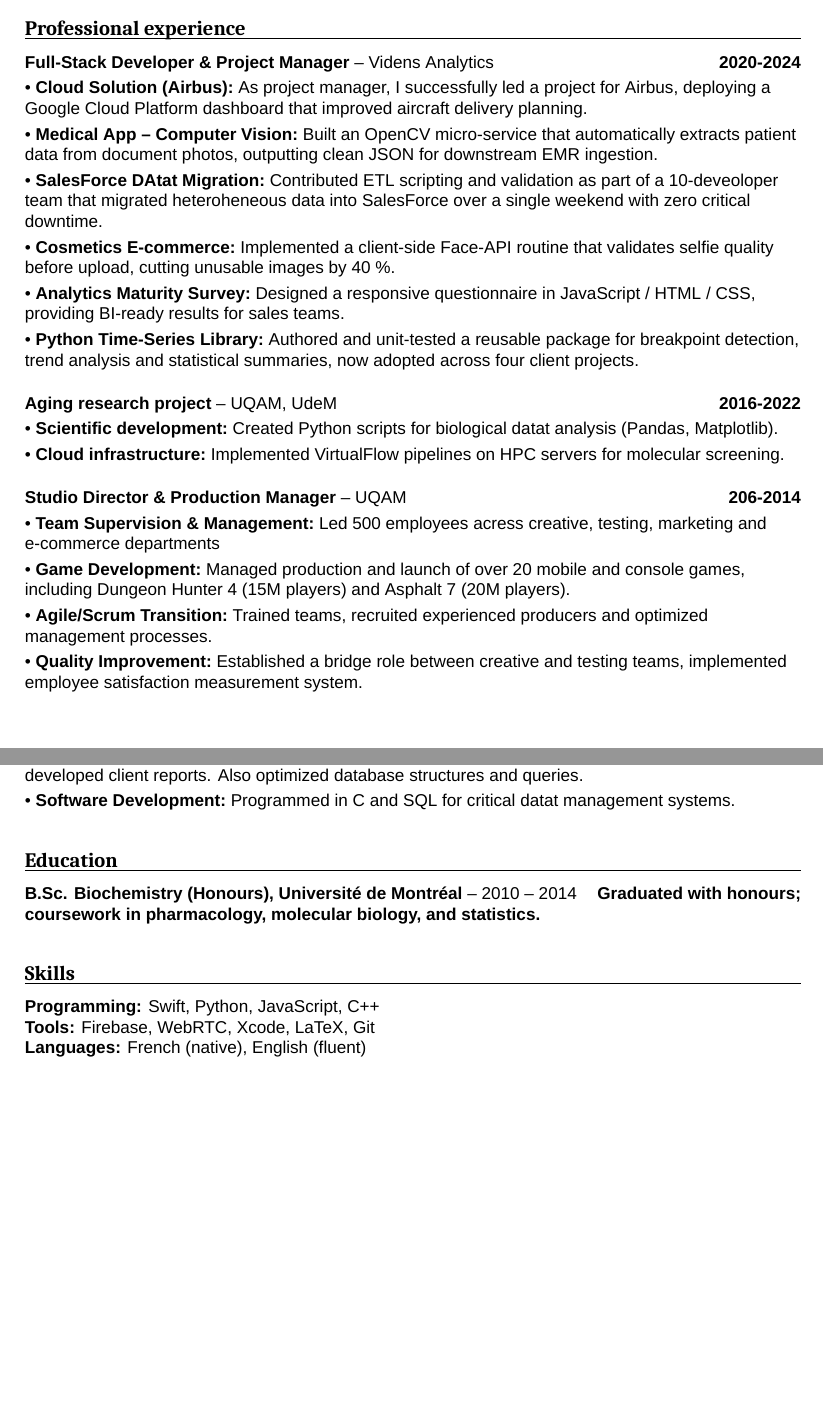
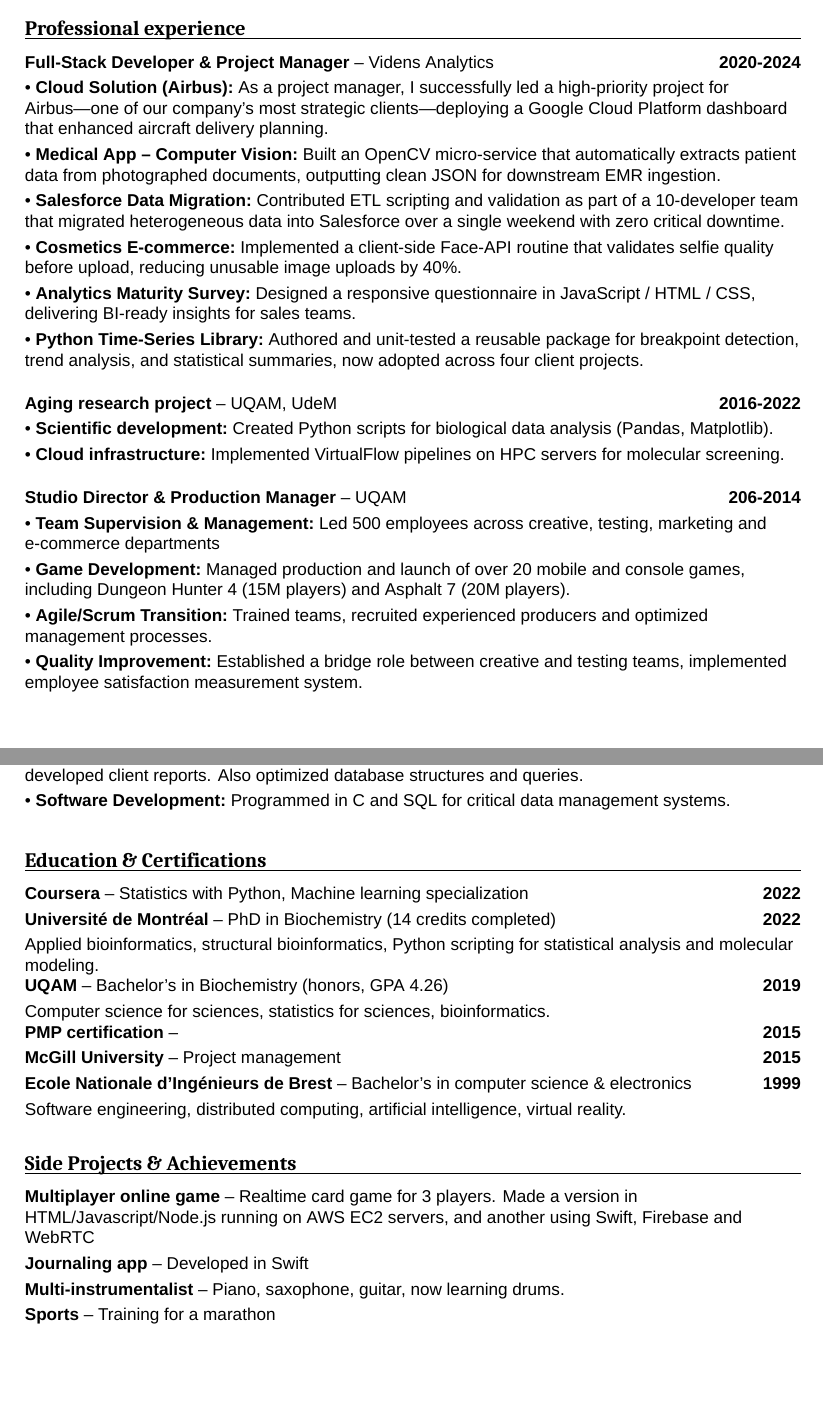
Before and after one commit to ShrimpOnABoat/resume-latex, a LaTeX document (main.tex): two parts of pages 1 and 2 of 2, joined at a grey line, cut so that both start at the same text. Compiled offline with XeLaTeX; a missing font is replaced by an installed copy or a similar font.

Commit message:
Added most of EN content

```diff
--- a/main.tex
+++ b/main.tex
@@ -102,19 +102,19 @@
 \ifthenelse{\boolean{EN}}{%
   \resumeSection{Professional experience}{
     \resumeItem{Full-Stack Developer \& Project Manager}{Videns Analytics}{2020-2024}
-    \jobItem{Cloud Solution (Airbus)}{As project manager, I successfully led a project for Airbus, deploying a Google Cloud Platform dashboard that improved aircraft delivery planning.}
-    \jobItem{Medical App – Computer Vision}{Built an OpenCV micro-service that automatically extracts patient data from document photos, outputting clean JSON for downstream EMR ingestion.}
-    \jobItem{SalesForce DAtat Migration}{Contributed ETL scripting and validation as part of a 10-deveoloper team that migrated heteroheneous data into SalesForce over a single weekend with zero critical downtime.}
-    \jobItem{Cosmetics E-commerce}{Implemented a client-side Face-API routine that validates selfie quality before upload, cutting unusable images by 40 \%.}
-    \jobItem{Analytics Maturity Survey}{Designed a responsive questionnaire in JavaScript / HTML / CSS, providing BI-ready results for sales teams.}
-    \jobItem{Python Time-Series Library}{Authored and unit-tested a reusable package for breakpoint detection, trend analysis and statistical summaries, now adopted across four client projects.}
+    \jobItem{Cloud Solution (Airbus)}{As a project manager, I successfully led a high-priority project for Airbus—one of our company’s most strategic clients—deploying a Google Cloud Platform dashboard that enhanced aircraft delivery planning.}
+    \jobItem{Medical App – Computer Vision}{Built an OpenCV micro-service that automatically extracts patient data from photographed documents, outputting clean JSON for downstream EMR ingestion.}
+    \jobItem{Salesforce Data Migration}{Contributed ETL scripting and validation as part of a 10-developer team that migrated heterogeneous data into Salesforce over a single weekend with zero critical downtime.}
+    \jobItem{Cosmetics E-commerce}{Implemented a client-side Face-API routine that validates selfie quality before upload, reducing unusable image uploads by 40\%.}
+    \jobItem{Analytics Maturity Survey}{Designed a responsive questionnaire in JavaScript / HTML / CSS, delivering BI-ready insights for sales teams.}
+    \jobItem{Python Time-Series Library}{Authored and unit-tested a reusable package for breakpoint detection, trend analysis, and statistical summaries, now adopted across four client projects.}
     \vspace{1em}
     \resumeItem{Aging research project}{UQAM, UdeM}{2016-2022}
-    \jobItem{Scientific development}{Created Python scripts for biological datat analysis (Pandas, Matplotlib).}
+    \jobItem{Scientific development}{Created Python scripts for biological data analysis (Pandas, Matplotlib).}
     \jobItem{Cloud infrastructure}{Implemented VirtualFlow pipelines on HPC servers for molecular screening.}
     \vspace{1em}
     \resumeItem{Studio Director \& Production Manager}{UQAM}{206-2014}
-    \jobItem{Team Supervision \& Management}{Led 500 employees acress creative, testing, marketing and e-commerce departments}
+    \jobItem{Team Supervision \& Management}{Led 500 employees across creative, testing, marketing and e-commerce departments}
     \jobItem{Game Development}{Managed production and launch of over 20 mobile and console games, including Dungeon Hunter 4 (15M players) and Asphalt 7 (20M players).}
     \jobItem{Agile/Scrum Transition}{Trained teams, recruited experienced producers and optimized management processes.}
     \jobItem{Quality Improvement}{Established a bridge role between creative and testing teams, implemented employee satisfaction measurement system.}
@@ -122,7 +122,7 @@
     \vspace{1em}
     \resumeItem{Software Engineer}{Datavance}{1999-2006}
     \jobItem{Database Management}{Served as a consultant at France Telecom for 2 years, providing level 3 support for cellular database systems. Ensured operational stability, managed data backups, and developed client reports. Also optimized database structures and queries.}
-    \jobItem{Software Development}{Programmed in C and SQL for critical datat management systems.}
+    \jobItem{Software Development}{Programmed in C and SQL for critical data management systems.}
   }
 }{%
   \resumeSection{Expérience}{
@@ -134,8 +134,16 @@
 
 % Education
 \ifthenelse{\boolean{EN}}{%
-  \resumeSection{Education}{
-    \resumeItem{B.Sc. Biochemistry (Honours), Université de Montréal}{2010 – 2014}{Graduated with honours; coursework in pharmacology, molecular biology, and statistics.}
+  \resumeSection{Education \& Certifications}{
+    \resumeItem{Coursera}{Statistics with Python, Machine learning specialization}{2022}
+    \resumeItem{Université de Montréal}{PhD in Biochemistry (14 credits completed)}{2022}
+    Applied bioinformatics, structural bioinformatics, Python scripting for statistical analysis and molecular modeling. \\
+    \resumeItem{UQAM}{Bachelor's in Biochemistry (honors, GPA 4.26)}{2019}
+    Computer science  for sciences, statistics for sciences, bioinformatics. \\
+    \resumeItem{PMP certification}{}{2015}
+    \resumeItem{McGill University}{Project management}{2015}
+    \resumeItem{Ecole Nationale d'Ingénieurs de Brest}{Bachelor's in computer science \& electronics}{1999}
+    Software engineering, distributed computing, artificial intelligence, virtual reality.
   }
 }{%
   \resumeSection{Formation}{
@@ -143,12 +151,13 @@
   }
 }
 
-% Skills
+% Personal Projects
 \ifthenelse{\boolean{EN}}{%
-  \resumeSection{Skills}{
-    \textbf{Programming:} Swift, Python, JavaScript, C++ \\
-    \textbf{Tools:} Firebase, WebRTC, Xcode, LaTeX, Git \\
-    \textbf{Languages:} French (native), English (fluent)
+  \resumeSection{Side Projects \& Achievements}{
+    \resumeItem{Multiplayer online game}{Realtime card game for 3 players. Made a version in HTML/Javascript/Node.js running on AWS EC2 servers, and another using Swift, Firebase and WebRTC}{}
+    \resumeItem{Journaling app}{Developed in Swift}{}
+    \resumeItem{Multi-instrumentalist}{Piano, saxophone, guitar, now learning drums.}{}
+    \resumeItem{Sports}{Training for a marathon}{}
   }
 }{%
   \resumeSection{Compétences}{
```
Also changed, not shown: 1 other file.
